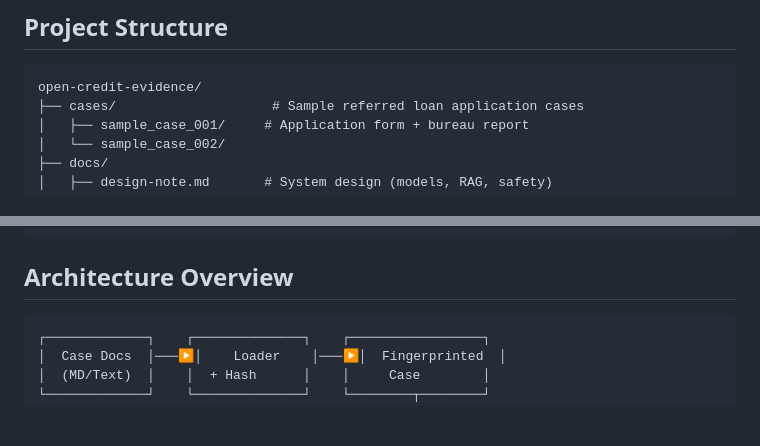
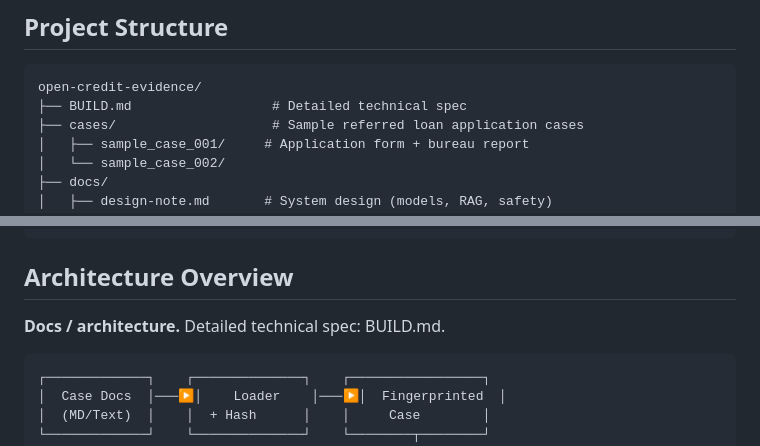
Before and after one commit to Algoritmica-ai/open-credit-evidence, a Markdown page: README.md, 2 parts joined by grey strips. Drawn GitHub-style; blank space fills up the shorter version.

Commit message:
docs: add BUILD.md technical spec (plan gap)
Co-authored-by: iamclyde <iamclyde@gmail.com>

````diff
--- a/README.md
+++ b/README.md
@@ -69,6 +69,7 @@ python -m open_credit_evidence.cli verify reports/case_001_report.json
 
 ```
 open-credit-evidence/
+├── BUILD.md                  # Detailed technical spec
 ├── cases/                    # Sample referred loan application cases
 │   ├── sample_case_001/     # Application form + bureau report
 │   └── sample_case_002/
@@ -88,6 +89,8 @@ open-credit-evidence/
 ```
 
 ## Architecture Overview
+
+**Docs / architecture.** Detailed technical spec: BUILD.md.
 
 ```
 ┌─────────────┐    ┌──────────────┐    ┌─────────────────┐
````
Also changed, not shown: BUILD.md (added, +246 -0 lines).
